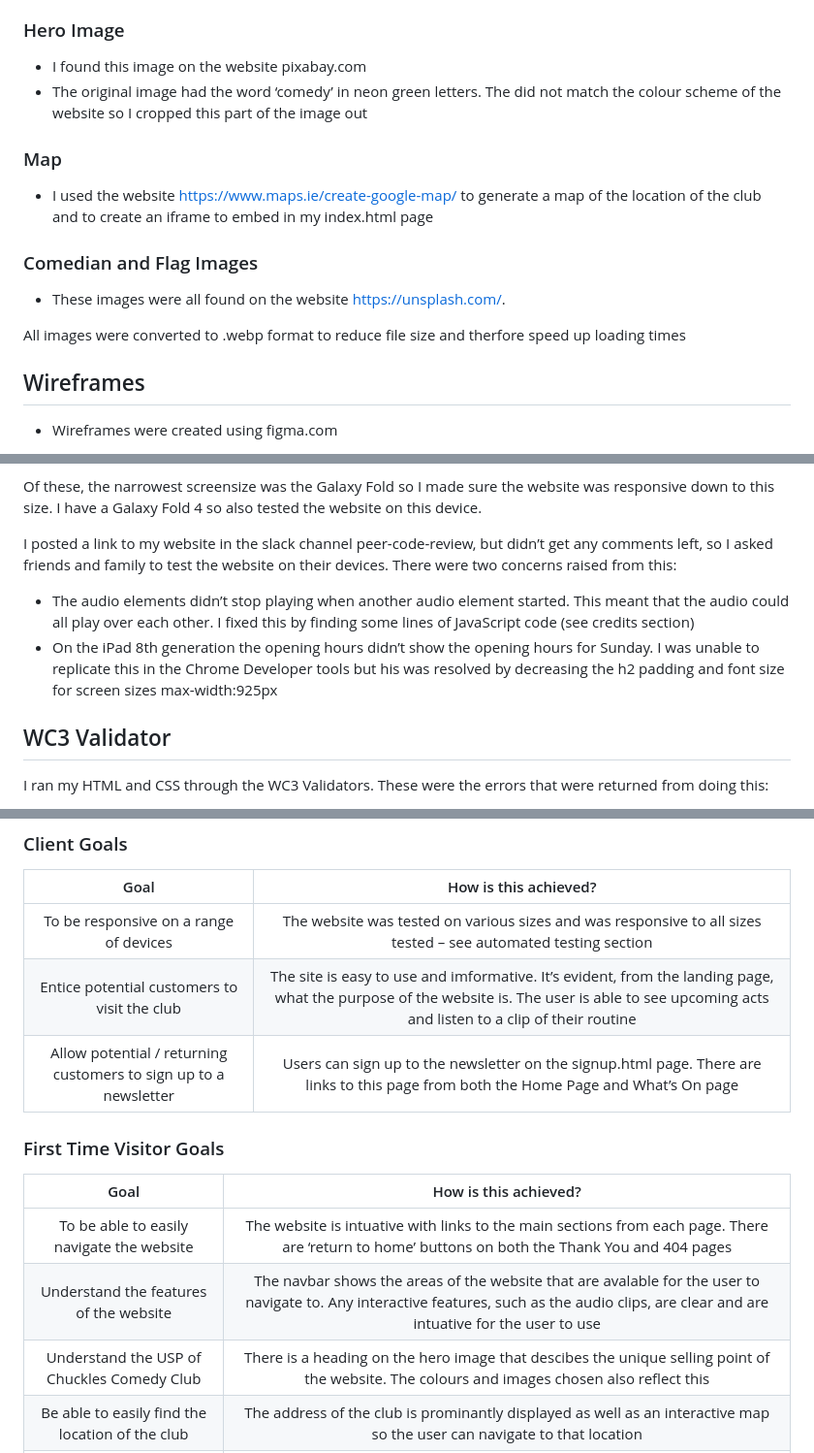
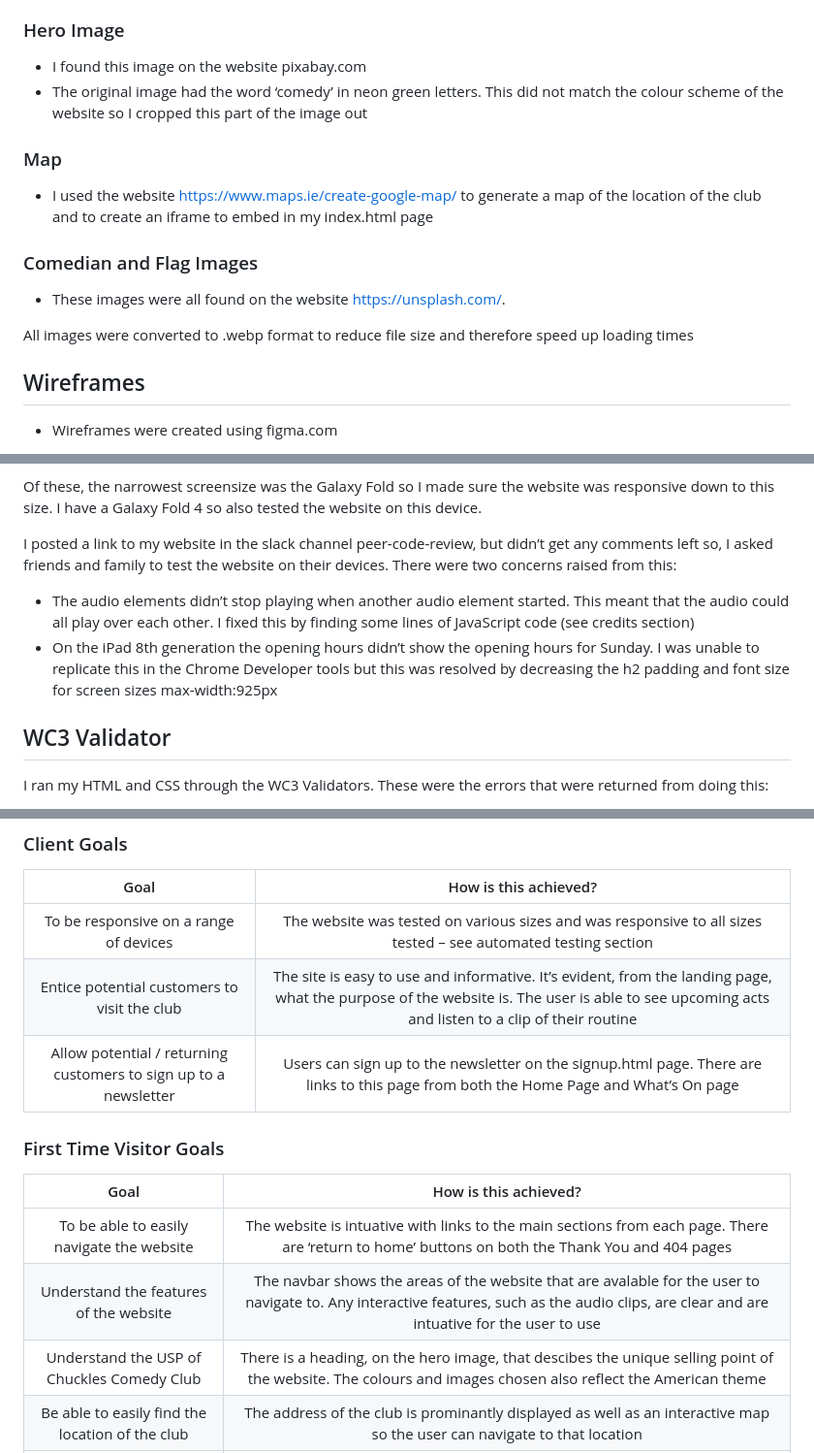
Before and after one commit to Gkicks/chuckles-comedy-club, a Markdown page: README.md, 3 parts joined by grey strips. Shown: that part at 97% size. Drawn GitHub-style.

```diff
--- a/README.md
+++ b/README.md
@@ -156,7 +174,7 @@ Chuckles Comedy Club is a venue where the unique selling point is that the perfo
 ### Hero Image
 
 * I found this image on the website pixabay.com
-* The original image had the word ‘comedy’ in neon green letters. The did not match the colour scheme of the website so I cropped this part of the image out
+* The original image had the word ‘comedy’ in neon green letters. This did not match the colour scheme of the website so I cropped this part of the image out
 
 ### Map
 
@@ -166,7 +184,7 @@ Chuckles Comedy Club is a venue where the unique selling point is that the perfo
 
 * These  images were all found on the website <https://unsplash.com/>.
 
-All images were converted to .webp format to reduce file size and therfore speed up loading times
+All images were converted to .webp format to reduce file size and therefore speed up loading times
 
 ## Wireframes
 
@@ -415,10 +433,10 @@ I also used Chrome Developer tools to look for bugs throughout designing and bui
 
 Of these, the narrowest screensize was the Galaxy Fold so I made sure the website was responsive down to this size. I have a Galaxy Fold 4 so also tested the website on this device.
 
-I posted a link to my website in the slack channel peer-code-review, but didn’t get any comments left, so I asked friends and family to test the website on their devices. There were two concerns raised from this:
+I posted a link to my website in the slack channel peer-code-review, but didn’t get any comments left so, I asked friends and family to test the website on their devices. There were two concerns raised from this:
 
 * The audio elements didn’t stop playing when another audio element started. This meant that the audio could all play over each other. I fixed this by finding some lines of JavaScript code (see credits section)
-* On the iPad 8th generation the opening hours didn’t show the opening hours for Sunday. I was unable to replicate this in the Chrome Developer tools but his was resolved by decreasing the h2 padding and font size for screen sizes max-width:925px
+* On the iPad 8th generation the opening hours didn’t show the opening hours for Sunday. I was unable to replicate this in the Chrome Developer tools but this was resolved by decreasing the h2 padding and font size for screen sizes max-width:925px
 
 ## WC3 Validator
 
@@ -529,7 +547,7 @@ Accessibibility and SEO scored 100 in every category
 | Goal | How is this achieved? |
 |:----:| :-------------------: |
 | To be responsive on a range of devices | The website was tested on various sizes and was responsive to all sizes tested – see automated testing section |
-| Entice potential customers to visit the club | The site is easy to use and imformative. It’s evident, from the landing page, what the purpose of the website is. The user is able to see upcoming acts and listen to a clip of their routine |
+| Entice potential customers to visit the club | The site is easy to use and informative. It’s evident, from the landing page, what the purpose of the website is. The user is able to see upcoming acts and listen to a clip of their routine |
 | Allow potential / returning customers to sign up to a newsletter | Users can sign up to the newsletter on the signup.html page. There are links to this page from both the Home Page and What’s On page |
 
 ### First Time Visitor Goals
@@ -538,7 +556,7 @@ Accessibibility and SEO scored 100 in every category
 |:----:| :-------------------: |
 | To be able to easily navigate the website | The website is intuative with links to the main sections from each page. There are ‘return to home’ buttons on both the Thank You and 404 pages |
 | Understand the features of the website | The navbar shows the areas of the website that are avalable for the user to navigate to. Any interactive features, such as the audio clips, are clear and are intuative for the user to use |
-| Understand the USP of Chuckles Comedy Club | There is a heading on the hero image that descibes the unique selling point of the website. The colours and images chosen also reflect this |
+| Understand the USP of Chuckles Comedy Club | There is a heading, on the hero image, that descibes the unique selling point of the website. The colours and images chosen also reflect the American theme |
 | Be able to easily find the location of the club | The address of the club is prominantly displayed as well as an interactive map so the user can navigate to that location |
 | Know which acts are performing | The upcoming acts performing are shown on the What’s On page. There are links to this, in the navbar, from both the Home Page and Sign Up page |
 | Sign up to receive more information | Users can sign up to the newsletter on the signup.html page. There are links to this page from both the Home Page and What’s On page |
```
Also changed, not shown: other parts of README.md (+28 -8 lines).
